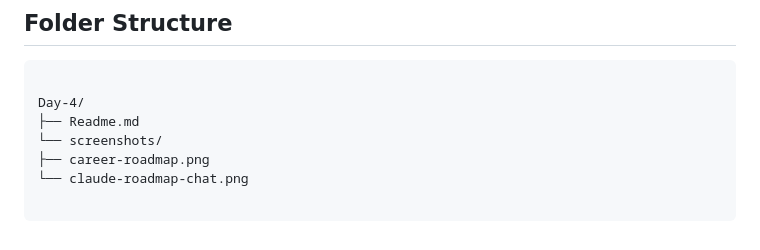
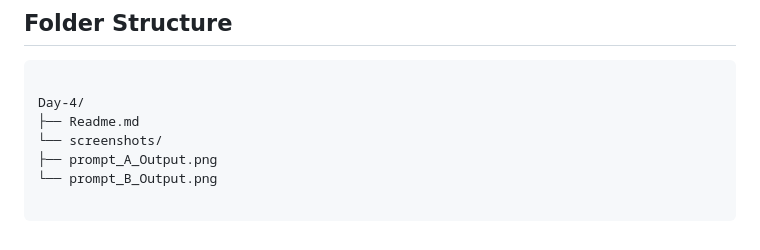
Before and after one commit to saeedasaad/60days-claude-ai-challenge, a Markdown page: Day-5/Readme.md, the part around the change. Rendered like a GitHub page.

Commit message:
update: Day-5 file

````diff
--- a/Day-5/Readme.md
+++ b/Day-5/Readme.md
@@ -143,7 +143,7 @@ Day 5 demonstrated how powerful Context Engineering can be. By providing meaning
 Day-4/
 ├── Readme.md
 └── screenshots/
-├── career-roadmap.png
-└── claude-roadmap-chat.png
+├── prompt_A_Output.png
+└── prompt_B_Output.png
 
 ```
````
